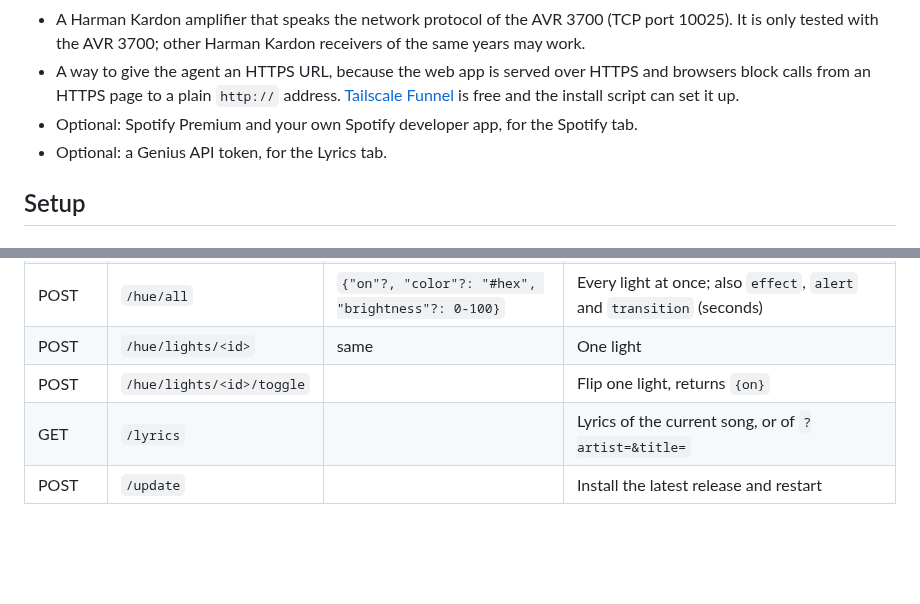
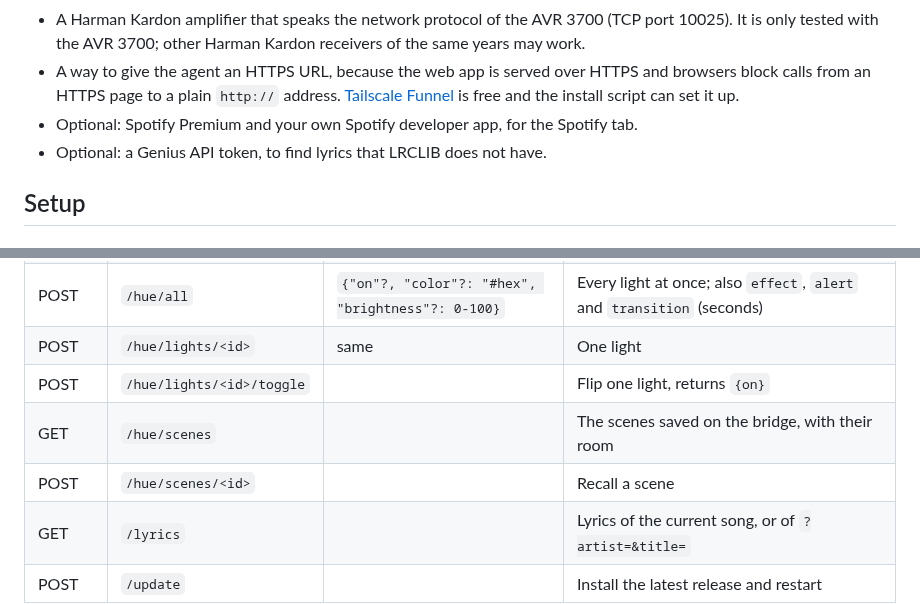
Before and after one commit to ValentinMumble/hk, a Markdown page: README.md, 2 parts joined by grey strips. Rendered like a GitHub page; blank space fills up the shorter version.

```diff
--- a/README.md
+++ b/README.md
@@ -62,7 +63,7 @@ deploy your own copy (see [Development](#development)).
   HTTPS page to a plain `http://` address. [Tailscale Funnel](https://tailscale.com/kb/1223/funnel) is free and the
   install script can set it up.
 - Optional: Spotify Premium and your own Spotify developer app, for the Spotify tab.
-- Optional: a Genius API token, for the Lyrics tab.
+- Optional: a Genius API token, to find lyrics that LRCLIB does not have.
 
 ## Setup
 
@@ -208,6 +215,8 @@ Every route needs `Authorization: Bearer <AGENT_TOKEN>`.
 | POST   | `/hue/all`                | `{"on"?, "color"?: "#hex", "brightness"?: 0-100}` | Every light at once; also `effect`, `alert` and `transition` (seconds)                        |
 | POST   | `/hue/lights/<id>`        | same                                              | One light                                                                                     |
 | POST   | `/hue/lights/<id>/toggle` |                                                   | Flip one light, returns `{on}`                                                                |
+| GET    | `/hue/scenes`             |                                                   | The scenes saved on the bridge, with their room                                               |
+| POST   | `/hue/scenes/<id>`        |                                                   | Recall a scene                                                                                |
 | GET    | `/lyrics`                 |                                                   | Lyrics of the current song, or of `?artist=&title=`                                           |
 | POST   | `/update`                 |                                                   | Install the latest release and restart                                                        |
 
```
Also changed, not shown: other parts of README.md (+16 -9 lines), docs/screenshots/hue.png, docs/screenshots/lyrics.png, 15 other files.
